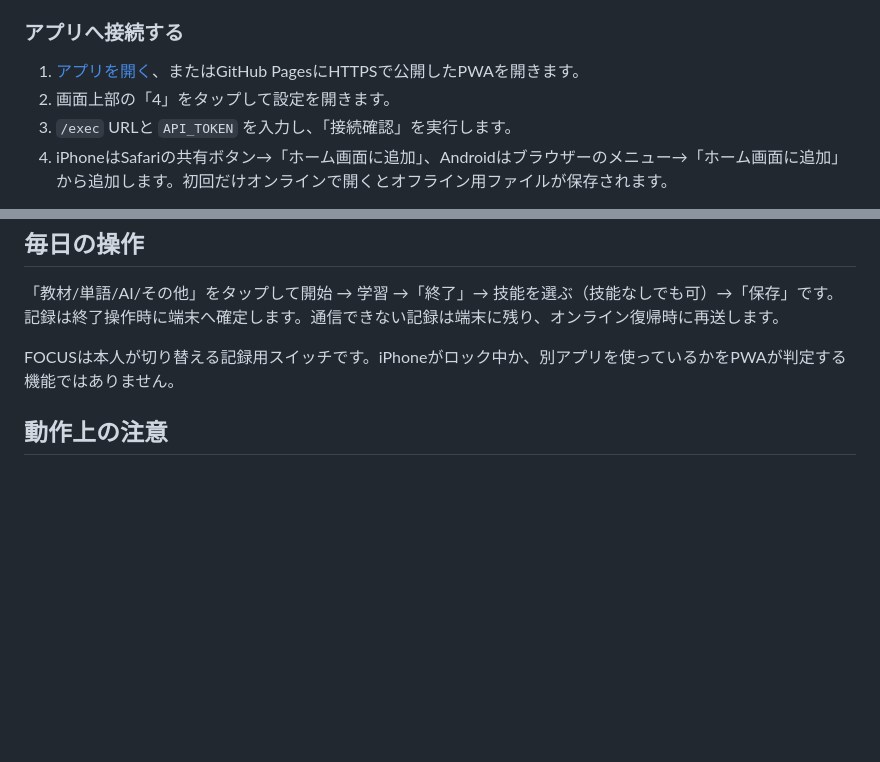
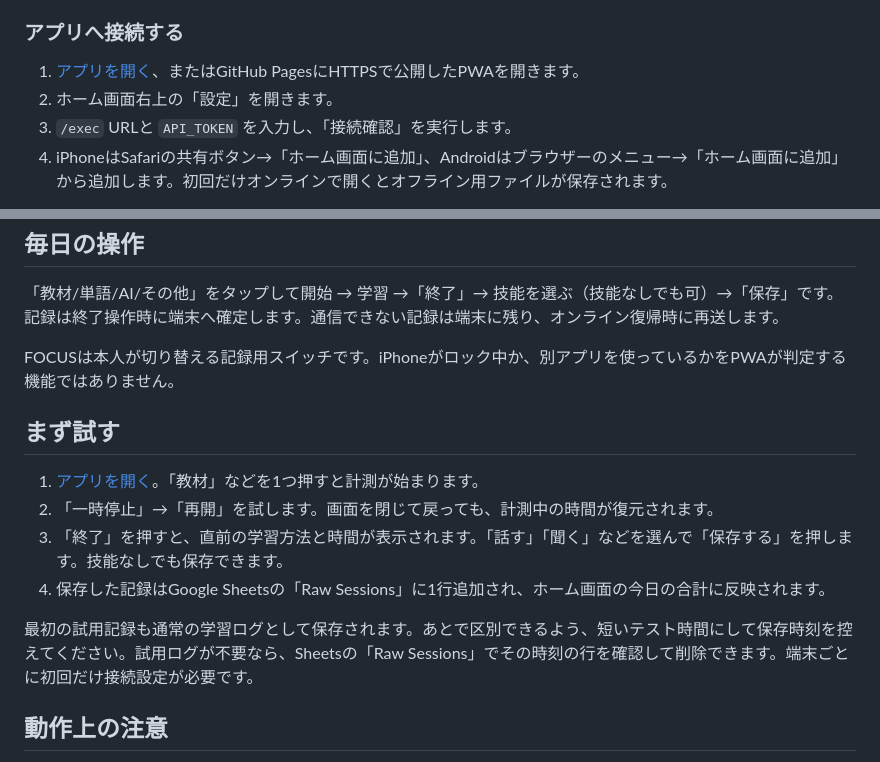
Before and after one commit to maqunnn/study-timer, a Markdown page: README.md, 2 parts joined by grey strips. Rendered like a GitHub page; blank space fills up the shorter version.

Commit message:
Document first-use test steps
Updated instructions for connecting to the app and added a new section for trying out features.

```diff
--- a/README.md
+++ b/README.md
@@ -28,7 +28,7 @@
 ### アプリへ接続する
 
 1. [アプリを開く](https://maqunnn.github.io/study-timer/)、またはGitHub PagesにHTTPSで公開したPWAを開きます。
-2. 画面上部の「4」をタップして設定を開きます。
+2. ホーム画面右上の「設定」を開きます。
 3. `/exec` URLと `API_TOKEN` を入力し、「接続確認」を実行します。
 4. iPhoneはSafariの共有ボタン→「ホーム画面に追加」、Androidはブラウザーのメニュー→「ホーム画面に追加」から追加します。初回だけオンラインで開くとオフライン用ファイルが保存されます。
 
@@ -46,6 +46,15 @@
 
 FOCUSは本人が切り替える記録用スイッチです。iPhoneがロック中か、別アプリを使っているかをPWAが判定する機能ではありません。
 
+## まず試す
+
+1. [アプリを開く](https://maqunnn.github.io/study-timer/)。「教材」などを1つ押すと計測が始まります。
+2. 「一時停止」→「再開」を試します。画面を閉じて戻っても、計測中の時間が復元されます。
+3. 「終了」を押すと、直前の学習方法と時間が表示されます。「話す」「聞く」などを選んで「保存する」を押します。技能なしでも保存できます。
+4. 保存した記録はGoogle Sheetsの「Raw Sessions」に1行追加され、ホーム画面の今日の合計に反映されます。
+
+最初の試用記録も通常の学習ログとして保存されます。あとで区別できるよう、短いテスト時間にして保存時刻を控えてください。試用ログが不要なら、Sheetsの「Raw Sessions」でその時刻の行を確認して削除できます。端末ごとに初回だけ接続設定が必要です。
+
 ## 動作上の注意
 
 - 時間は秒ごとに加算せず、開始・一時停止・再開の時刻から復元します。Safariを閉じたり端末がスリープしても、次回起動時に継続時間を再計算します。
```
